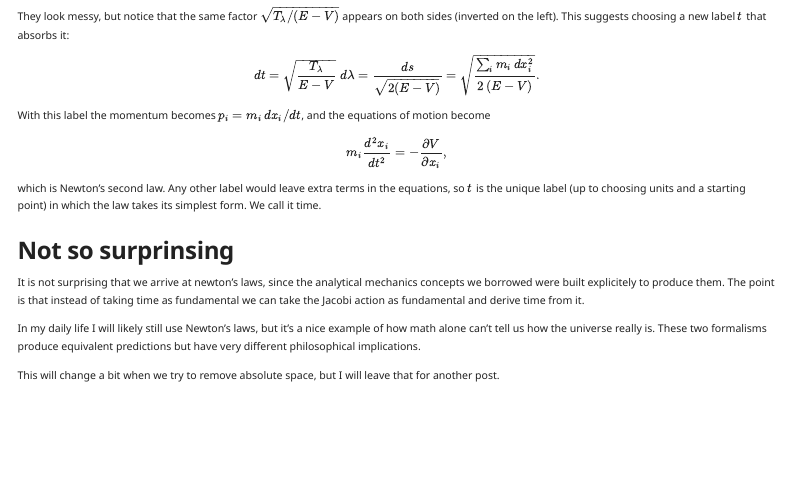
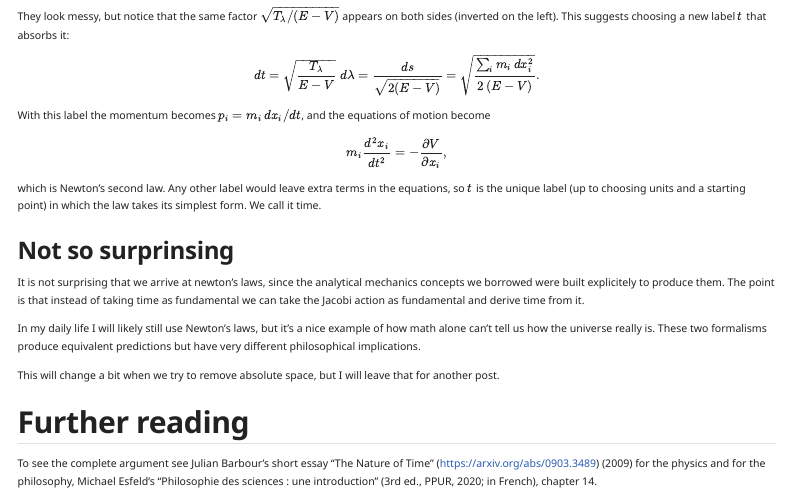
Before and after one commit to jtorofabra/blog, a Quarto document (posts/timeless_mechanics/timeless_mechanics.qmd): the page in a window 1100 px wide, from 2180 px down. Rendered offline with R 4.5, knitr and Pandoc in place of Quarto, with nearby package versions; menus at the side of the page are left out.

Commit message:
further reading

```diff
--- a/posts/timeless_mechanics/timeless_mechanics.qmd
+++ b/posts/timeless_mechanics/timeless_mechanics.qmd
@@ -4 +2,0 @@ date: 2026-11-01
-categories: [physics, philosophy analytical mechanics]
@@ -5,3 +4,4 @@ categories: [physics, philosophy analytical mechanics]
+categories: [physics, philosophy, analytical mechanics]
 image: newton_vs_leibniz.png
 format:
   html:
@@ -131,3 +131,6 @@ It is not surprising that we arrive at newton's laws, since the analytical mecha
 In my daily life I will likely still use Newton's laws, but it's a nice example of how math alone can't tell us how the universe really is. These two formalisms produce equivalent predictions but have very different philosophical implications.
 
 This will change a bit when we try to remove absolute space, but I will leave that for another post.
+
+## Further reading
+To see the complete argument see Julian Barbour's short essay "The Nature of Time" (https://arxiv.org/abs/0903.3489) (2009) for the physics and for the philosophy, Michael Esfeld's "Philosophie des sciences : une introduction" (3rd ed., PPUR, 2020; in French), chapter 14.
```
Also changed, not shown: posts/timeless_mechanics/timeless_mechanics.qmd (2 more changed lines).
